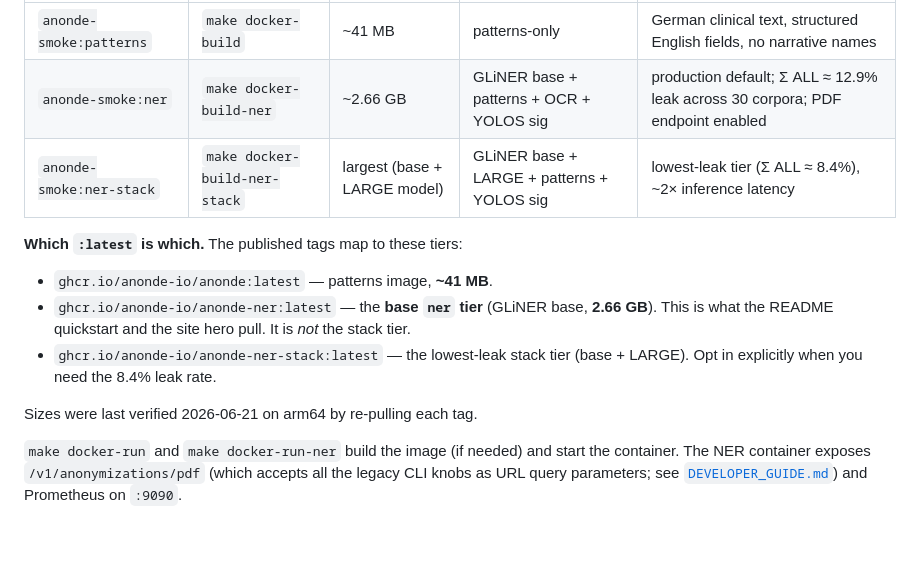
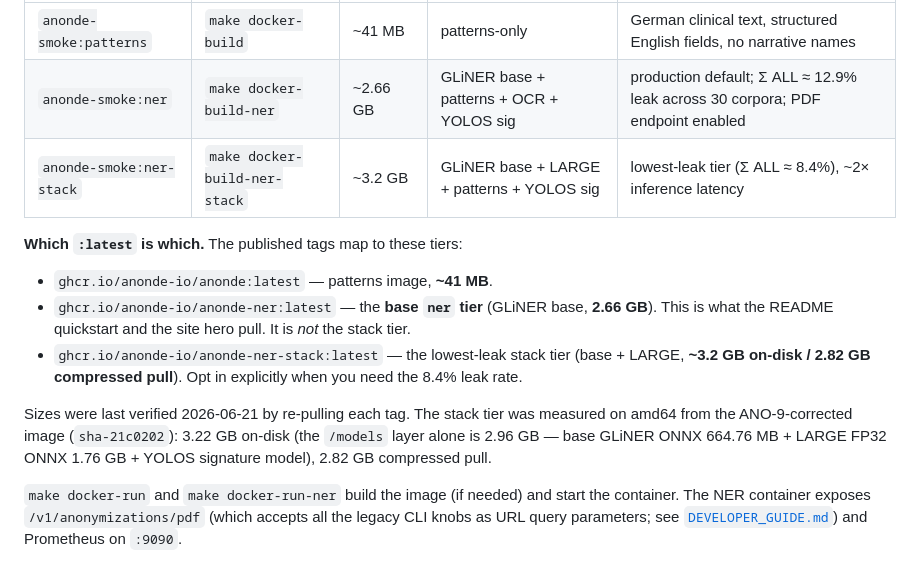
Before and after one commit to anonde-io/anonde, a Markdown page: docs/QUICKSTART.md, the part around the change. GitHub-like rendering; blank space fills up the shorter version.

Commit message:
docs(QUICKSTART): exact anonde-ner-stack size ~3.2 GB on-disk (ANO-12)
Replaces the vague 'largest (base + LARGE model)' cell with the measured
true on-disk size of the ANO-9-corrected stack image (sha-21c0202):
3.22 GB on-disk / 2.82 GB compressed pull; /models layer 2.96 GB.

Co-Authored-By: Paperclip <noreply@paperclip.ing>

```diff
--- a/docs/QUICKSTART.md
+++ b/docs/QUICKSTART.md
@@ -234,7 +234,7 @@ Three Dockerfiles ship with the repo, pick per workload:
 |---|---|---|---|---|
 | `anonde-smoke:patterns` | `make docker-build` | ~41 MB | patterns-only | German clinical text, structured English fields, no narrative names |
 | `anonde-smoke:ner` | `make docker-build-ner` | ~2.66 GB | GLiNER base + patterns + OCR + YOLOS sig | production default; Σ ALL ≈ 12.9% leak across 30 corpora; PDF endpoint enabled |
-| `anonde-smoke:ner-stack` | `make docker-build-ner-stack` | largest (base + LARGE model) | GLiNER base + LARGE + patterns + YOLOS sig | lowest-leak tier (Σ ALL ≈ 8.4%), ~2× inference latency |
+| `anonde-smoke:ner-stack` | `make docker-build-ner-stack` | ~3.2 GB | GLiNER base + LARGE + patterns + YOLOS sig | lowest-leak tier (Σ ALL ≈ 8.4%), ~2× inference latency |
 
 **Which `:latest` is which.** The published tags map to these tiers:
 
@@ -243,9 +243,13 @@ Three Dockerfiles ship with the repo, pick per workload:
   base, **2.66 GB**). This is what the README quickstart and the site hero
   pull. It is *not* the stack tier.
 - `ghcr.io/anonde-io/anonde-ner-stack:latest` — the lowest-leak stack tier
-  (base + LARGE). Opt in explicitly when you need the 8.4% leak rate.
+  (base + LARGE, **~3.2 GB on-disk / 2.82 GB compressed pull**). Opt in
+  explicitly when you need the 8.4% leak rate.
 
-Sizes were last verified 2026-06-21 on arm64 by re-pulling each tag.
+Sizes were last verified 2026-06-21 by re-pulling each tag. The stack tier was
+measured on amd64 from the ANO-9-corrected image (`sha-21c0202`): 3.22 GB
+on-disk (the `/models` layer alone is 2.96 GB — base GLiNER ONNX 664.76 MB +
+LARGE FP32 ONNX 1.76 GB + YOLOS signature model), 2.82 GB compressed pull.
 
 `make docker-run` and `make docker-run-ner` build the image (if needed)
 and start the container. The NER container exposes
```
